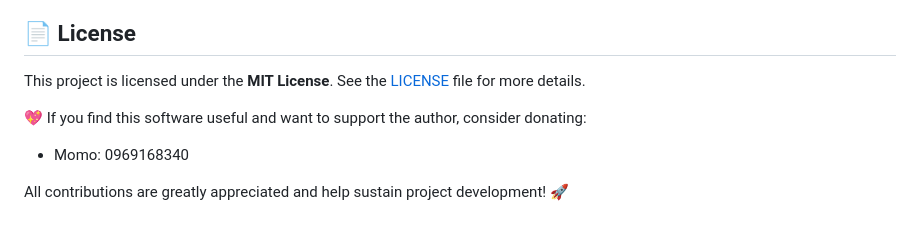
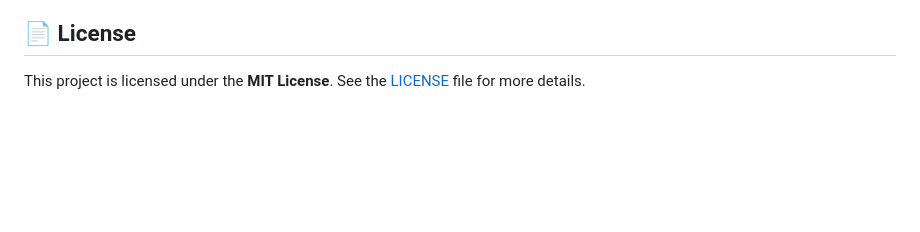
Before and after one commit to NhanLa13688/eCall, a Markdown page: README.md, the part around the change. Rendered like a GitHub page; blank space fills up the shorter version.

```diff
--- a/README.md
+++ b/README.md
@@ -112,9 +112,3 @@ For inquiries or collaboration, please reach out at **[lathanhnhan20797@gmail.co
 ## 📄 License
 
 This project is licensed under the **MIT License**. See the [LICENSE](LICENSE) file for more details.
-
-💖 If you find this software useful and want to support the author, consider donating:
-
-- Momo: 0969168340
-
-All contributions are greatly appreciated and help sustain project development! 🚀
```
